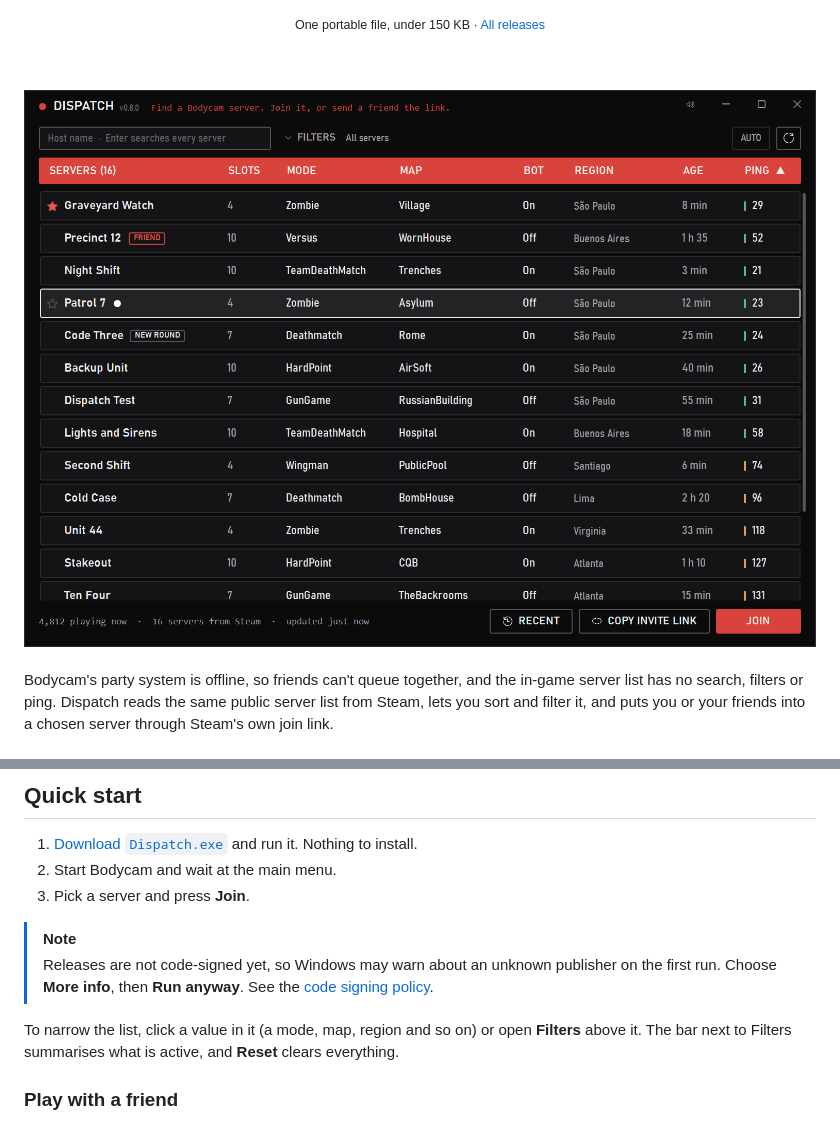
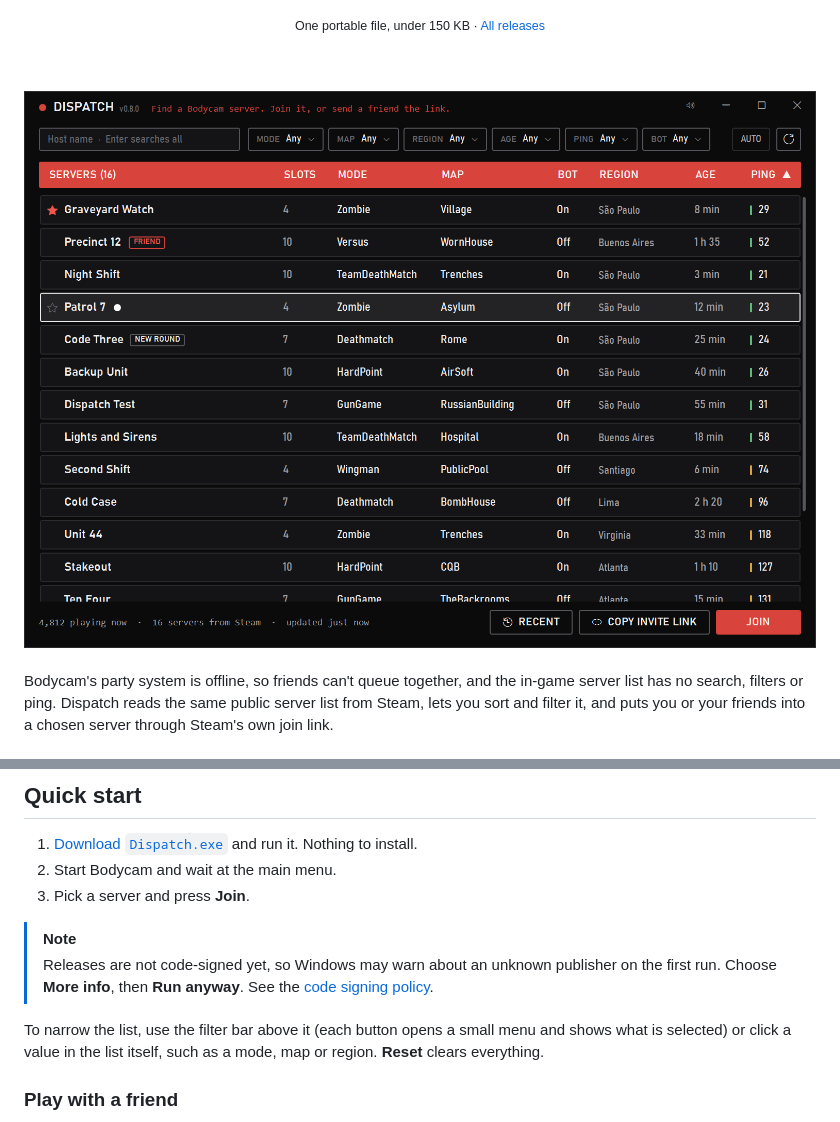
Before and after one commit to skye-cp/dispatch, a Markdown page: README.md, 2 parts joined by grey strips. GitHub-like rendering; pictures changed too: .github/assets/screenshot.png.

```diff
--- a/README.md
+++ b/README.md
@@ -57,7 +57,7 @@ Bodycam's party system is offline, so friends can't queue together, and the in-g
 > [!NOTE]
 > Releases are not code-signed yet, so Windows may warn about an unknown publisher on the first run. Choose **More info**, then **Run anyway**. See the [code signing policy](#code-signing-policy).
 
-To narrow the list, click a value in it (a mode, map, region and so on) or open **Filters** above it. The bar next to Filters summarises what is active, and **Reset** clears everything.
+To narrow the list, use the filter bar above it (each button opens a small menu and shows what is selected) or click a value in the list itself, such as a mode, map or region. **Reset** clears everything.
 
 ### Play with a friend
 
```
Also changed, not shown: .github/assets/social-preview.png, 5 other files.
